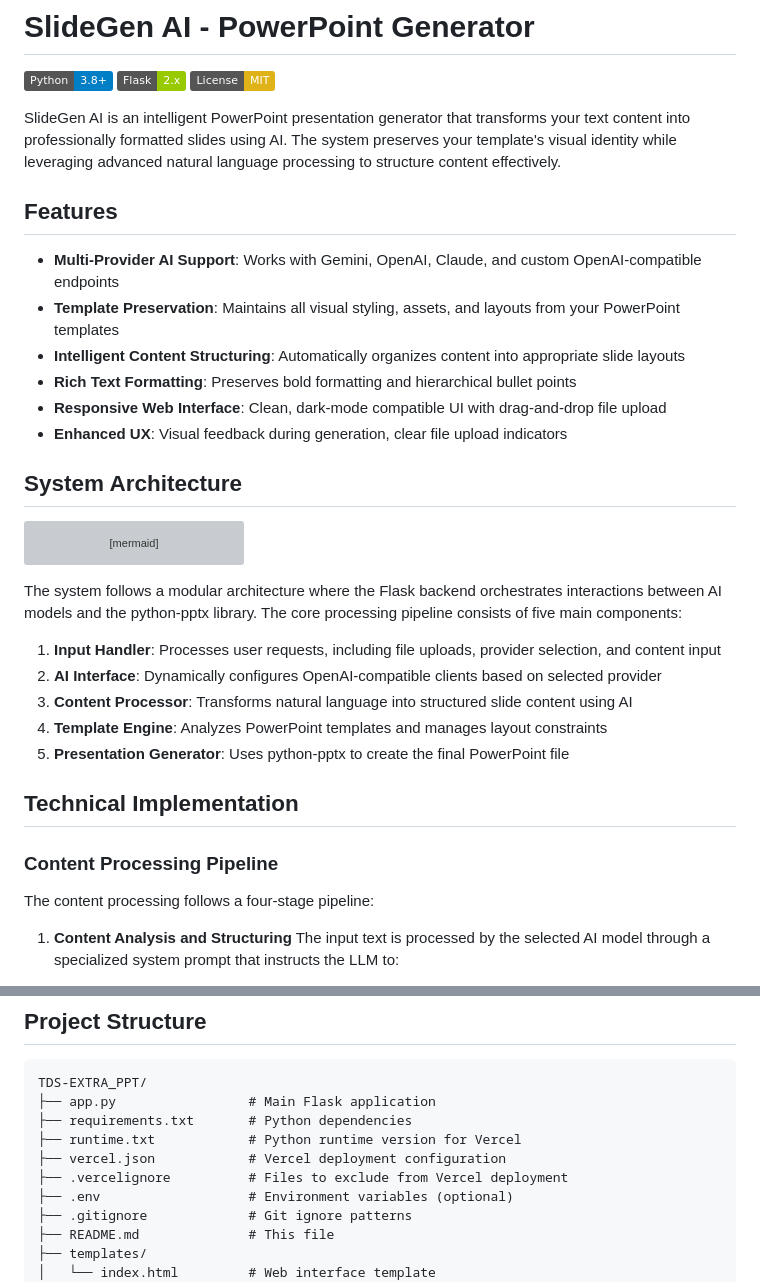
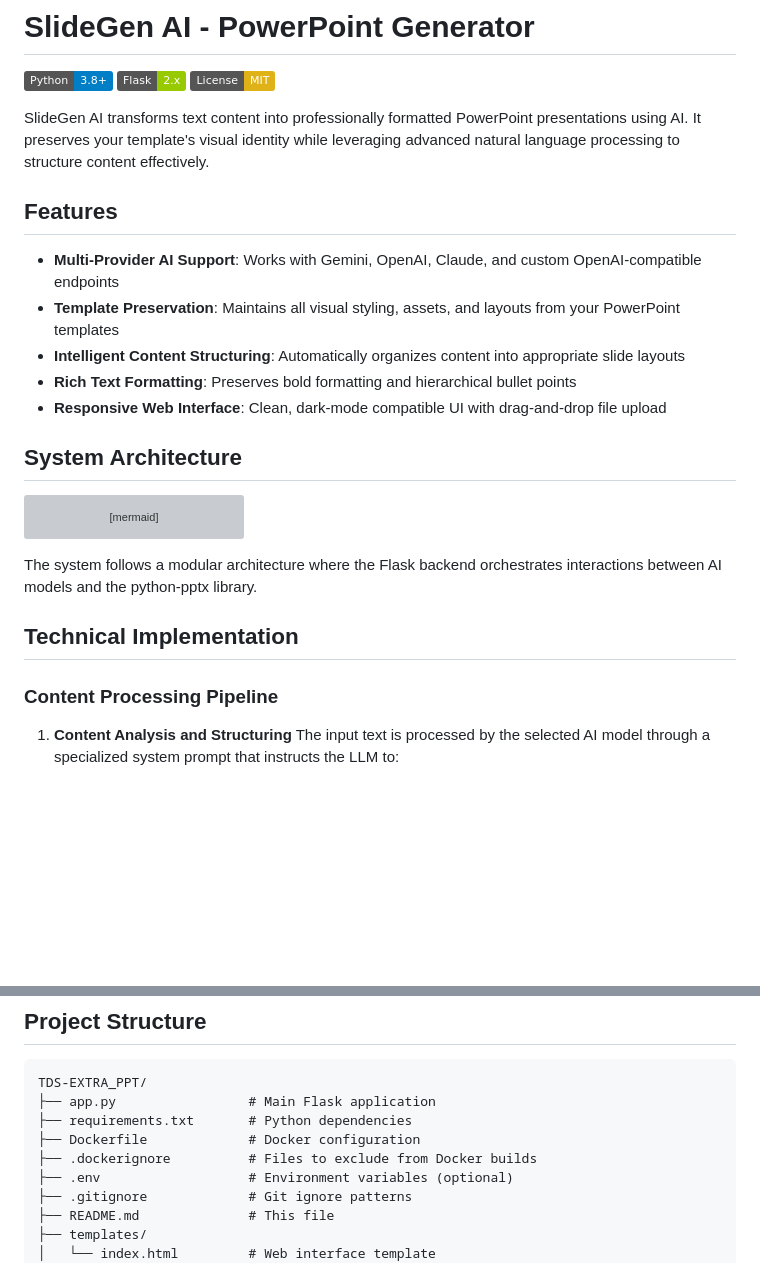
Before and after one commit to Akashog123/PPT_Generator, a Markdown page: README.md, 2 parts joined by grey strips. GitHub-like rendering; badges without logos; blank space fills up the shorter version; grey boxes are pictures that could not be loaded.

````diff
--- a/README.md
+++ b/README.md
@@ -4,7 +4,7 @@
 [![Flask](https://img.shields.io/badge/Flask-2.x-green)](https://palletsprojects.com/p/flask/)
 [![License](https://img.shields.io/badge/License-MIT-yellow.svg)](LICENSE)
 
-SlideGen AI is an intelligent PowerPoint presentation generator that transforms your text content into professionally formatted slides using AI. The system preserves your template's visual identity while leveraging advanced natural language processing to structure content effectively.
+SlideGen AI transforms text content into professionally formatted PowerPoint presentations using AI. It preserves your template's visual identity while leveraging advanced natural language processing to structure content effectively.
 
 ## Features
 
@@ -13,7 +13,6 @@ SlideGen AI is an intelligent PowerPoint presentation generator that transforms
 - **Intelligent Content Structuring**: Automatically organizes content into appropriate slide layouts
 - **Rich Text Formatting**: Preserves bold formatting and hierarchical bullet points
 - **Responsive Web Interface**: Clean, dark-mode compatible UI with drag-and-drop file upload
-- **Enhanced UX**: Visual feedback during generation, clear file upload indicators
 
 ## System Architecture
 
@@ -34,19 +33,11 @@ graph TD
     L --> M[Download]
 ```
 
-The system follows a modular architecture where the Flask backend orchestrates interactions between AI models and the python-pptx library. The core processing pipeline consists of five main components:
-
-1. **Input Handler**: Processes user requests, including file uploads, provider selection, and content input
-2. **AI Interface**: Dynamically configures OpenAI-compatible clients based on selected provider
-3. **Content Processor**: Transforms natural language into structured slide content using AI
-4. **Template Engine**: Analyzes PowerPoint templates and manages layout constraints
-5. **Presentation Generator**: Uses python-pptx to create the final PowerPoint file
+The system follows a modular architecture where the Flask backend orchestrates interactions between AI models and the python-pptx library.
 
 ## Technical Implementation
 
 ### Content Processing Pipeline
-
-The content processing follows a four-stage pipeline:
 
 1. **Content Analysis and Structuring**
    The input text is processed by the selected AI model through a specialized system prompt that instructs the LLM to:
@@ -183,9 +205,8 @@ For custom models:
 TDS-EXTRA_PPT/
 ├── app.py                 # Main Flask application
 ├── requirements.txt       # Python dependencies
-├── runtime.txt            # Python runtime version for Vercel
-├── vercel.json            # Vercel deployment configuration
-├── .vercelignore          # Files to exclude from Vercel deployment
+├── Dockerfile             # Docker configuration
+├── .dockerignore          # Files to exclude from Docker builds
 ├── .env                   # Environment variables (optional)
 ├── .gitignore             # Git ignore patterns
 ├── README.md              # This file
````
Also changed, not shown: other parts of README.md (+52 -21 lines).
